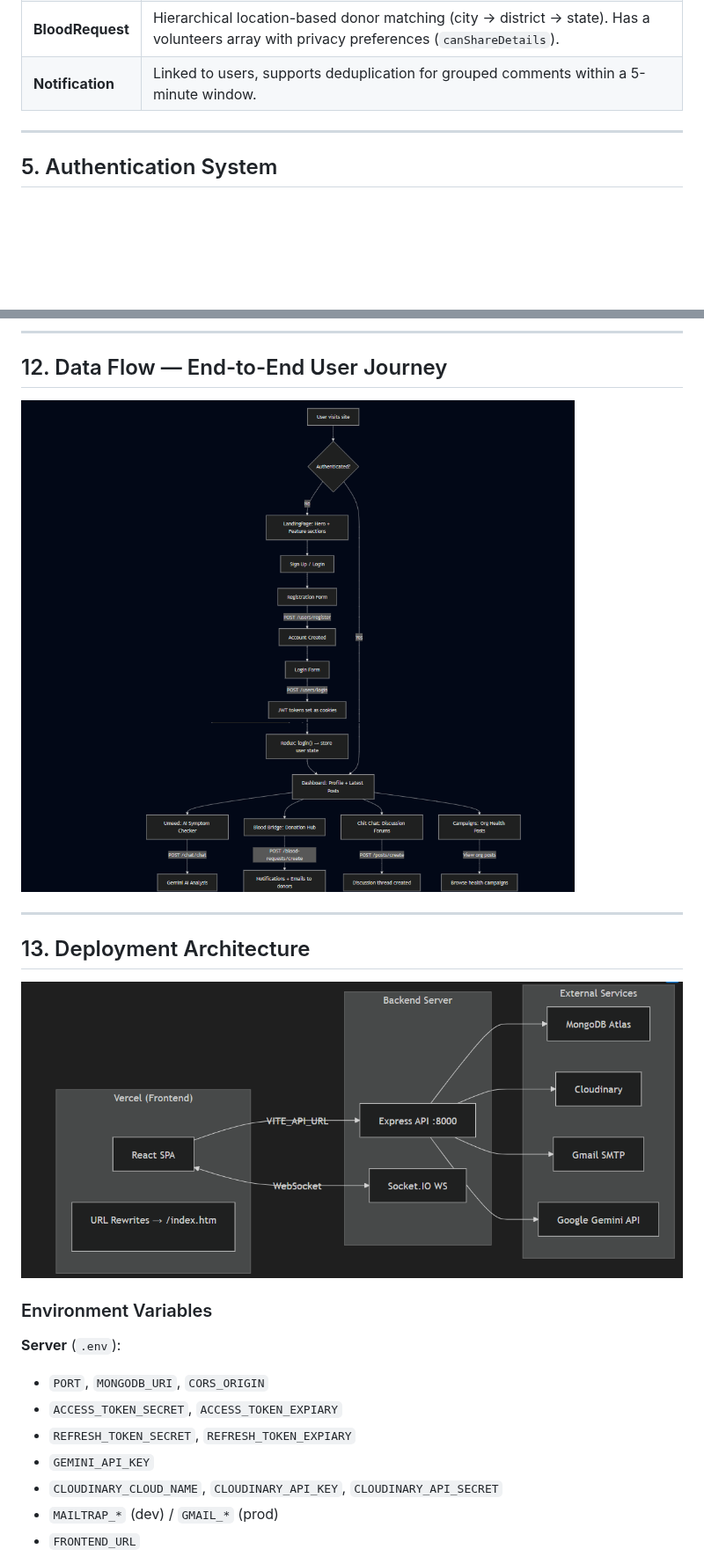
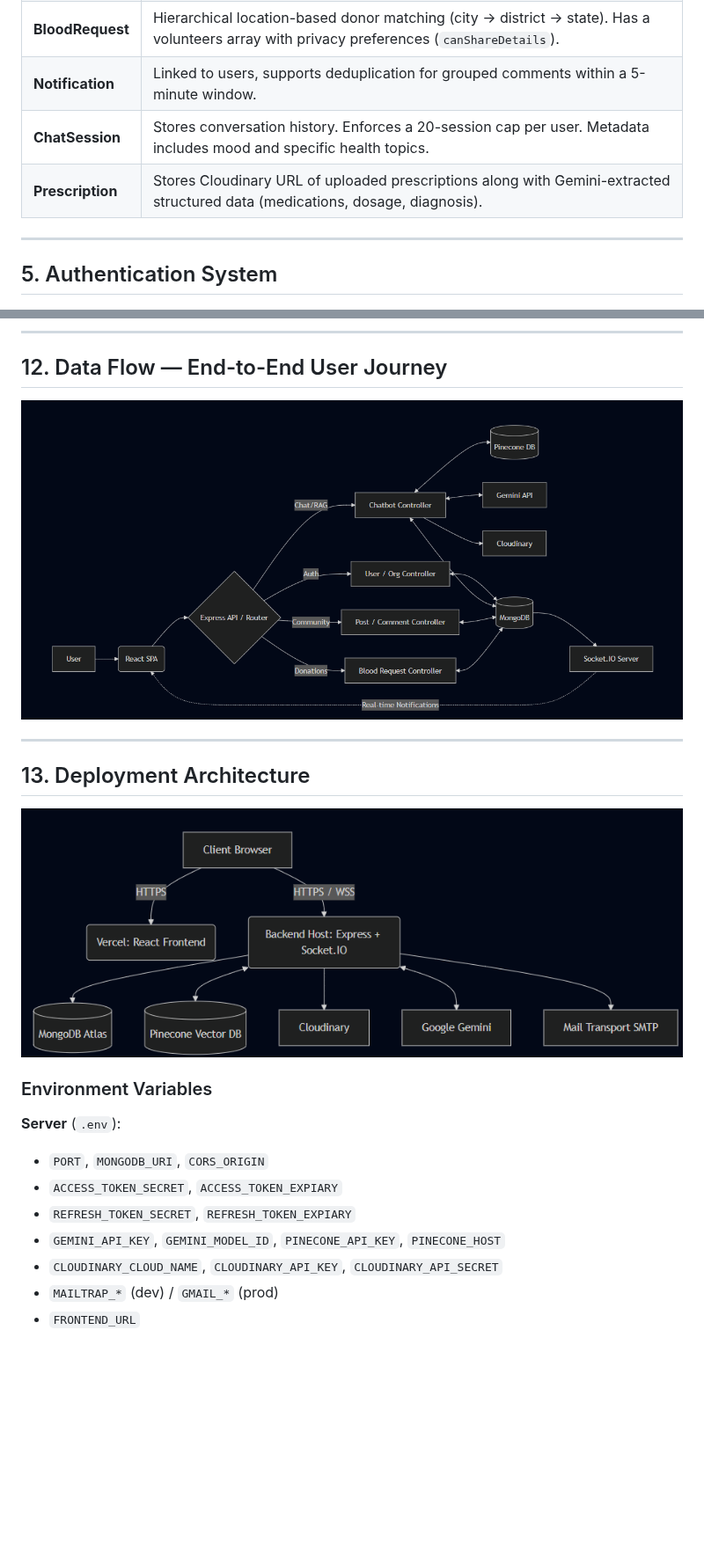
Before and after one commit to Dutta2005/Jeevan-verse, a Markdown page: walkthrough.md, 2 parts joined by grey strips. Shown at 88% size. GitHub-like rendering; pictures changed too: screenshots/dataFlow.png, screenshots/deployment.png; blank space fills up the shorter version.

```diff
--- a/walkthrough.md
+++ b/walkthrough.md
@@ -261,6 +253,8 @@ hackwars/
 | **Comment**      | Supports **threaded replies** via `parentComment` + `replies[]` refs. Has a `pre('validate')` hook ensuring either `user` or `organization` is set. Works for both Post and OrgPost.                |
 | **BloodRequest** | Hierarchical location-based donor matching (city → district → state). Has a volunteers array with privacy preferences (`canShareDetails`).                                                          |
 | **Notification** | Linked to users, supports deduplication for grouped comments within a 5-minute window.                                                                                                              |
+| **ChatSession**  | Stores conversation history. Enforces a 20-session cap per user. Metadata includes mood and specific health topics.                                                                                 |
+| **Prescription** | Stores Cloudinary URL of uploaded prescriptions along with Gemini-extracted structured data (medications, dosage, diagnosis).                                                                       |
 
 ---
 
@@ -564,7 +559,7 @@ alert-dialog, alert, avatar, badge, border-beam, button, card, dialog, dropdown-
 - `PORT`, `MONGODB_URI`, `CORS_ORIGIN`
 - `ACCESS_TOKEN_SECRET`, `ACCESS_TOKEN_EXPIARY`
 - `REFRESH_TOKEN_SECRET`, `REFRESH_TOKEN_EXPIARY`
-- `GEMINI_API_KEY`
+- `GEMINI_API_KEY`, `GEMINI_MODEL_ID`, `PINECONE_API_KEY`, `PINECONE_HOST`
 - `CLOUDINARY_CLOUD_NAME`, `CLOUDINARY_API_KEY`, `CLOUDINARY_API_SECRET`
 - `MAILTRAP_*` (dev) / `GMAIL_*` (prod)
 - `FRONTEND_URL`
```
Also changed, not shown: other parts of walkthrough.md (+5 -12 lines), 2 other files.
